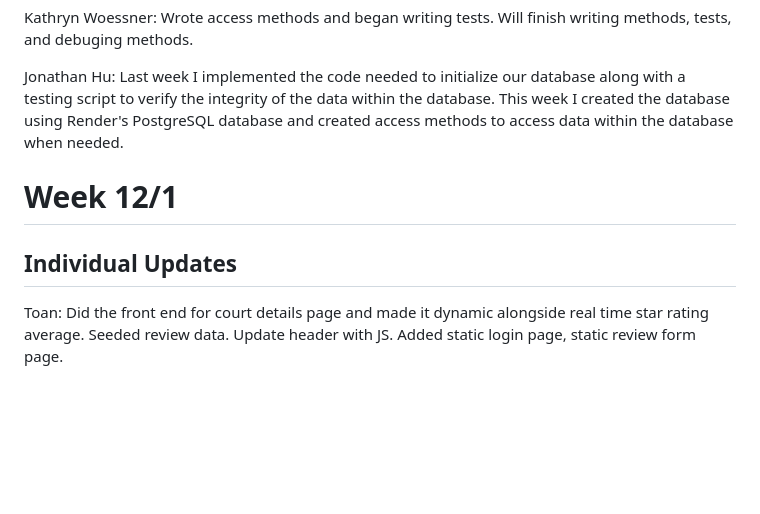
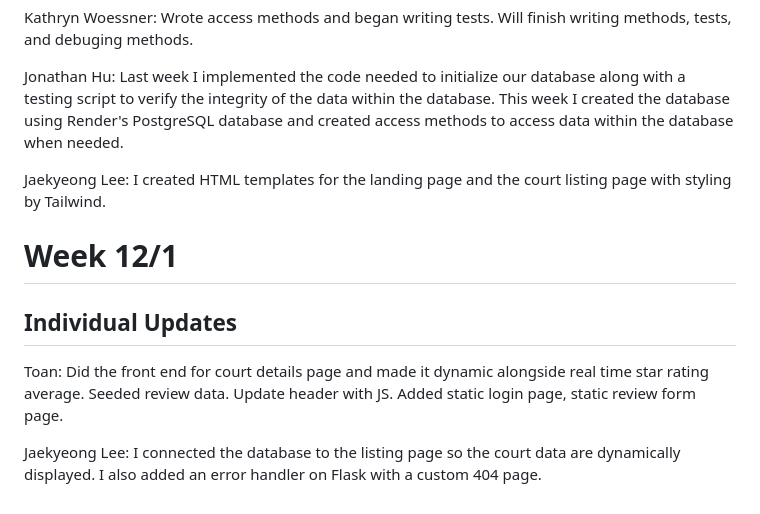
Before and after one commit to KatieWoe/bbcourts, a Markdown page: research/docs/WEEKLY_STATUS.md, the part around the change. Drawn GitHub-style; blank space fills up the shorter version.

```diff
--- a/research/docs/WEEKLY_STATUS.md
+++ b/research/docs/WEEKLY_STATUS.md
@@ -109,8 +109,12 @@ Kathryn Woessner: Wrote access methods and began writing tests. Will finish writ
 
 Jonathan Hu: Last week I implemented the code needed to initialize our database along with a testing script to verify the integrity of the data within the database. This week I created the database using Render's PostgreSQL database and created access methods to access data within the database when needed.
 
+Jaekyeong Lee: I created HTML templates for the landing page and the court listing page with styling by Tailwind.
+
 # Week 12/1
 
 ## Individual Updates
 
 Toan: Did the front end for court details page and made it dynamic alongside real time star rating average. Seeded review data. Update header with JS. Added static login page, static review form page.
+
+Jaekyeong Lee: I connected the database to the listing page so the court data are dynamically displayed. I also added an error handler on Flask with a custom 404 page.
```
